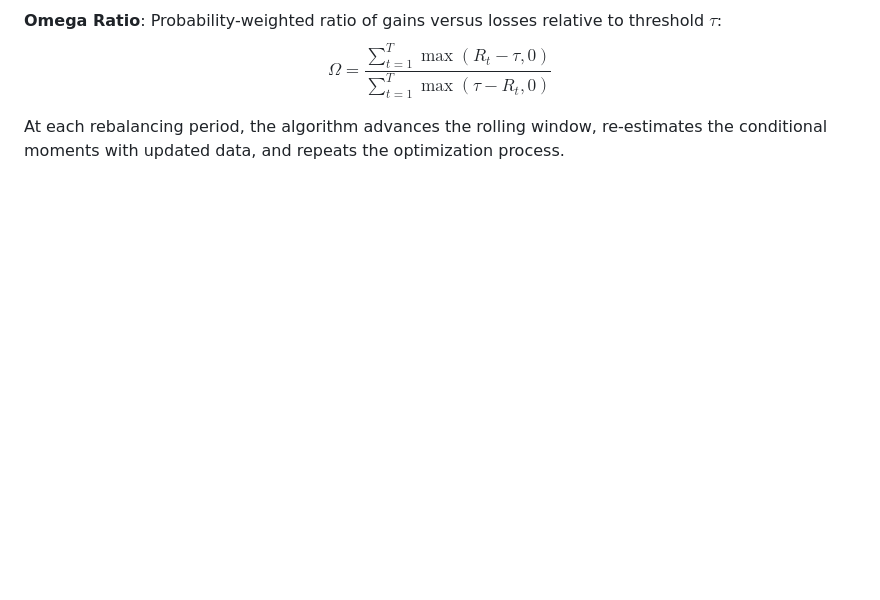
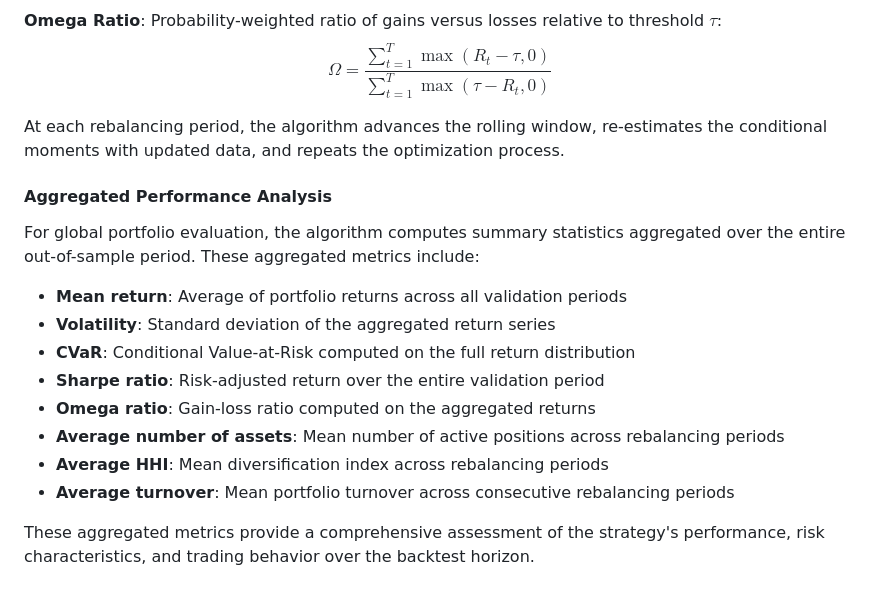
Before and after one commit to RedaOHB/ContextualPortfolio.jl, a Markdown page: docs/src/method.md, the part around the change. Rendered like a GitHub page; blank space fills up the shorter version.

Commit message:
update home file

```diff
--- a/docs/src/method.md
+++ b/docs/src/method.md
@@ -76,3 +76,17 @@ where $R_{f}$ represents the risk-free rate.
 $$\Omega = \frac{\sum_{t=1}^{T} \max(R_{t} - \tau, 0)}{\sum_{t=1}^{T} \max(\tau - R_{t}, 0)}$$
 
 At each rebalancing period, the algorithm advances the rolling window, re-estimates the conditional moments with updated data, and repeats the optimization process.
+
+#### Aggregated Performance Analysis
+For global portfolio evaluation, the algorithm computes summary statistics aggregated over the entire out-of-sample period. These aggregated metrics include:
+
+- **Mean return**: Average of portfolio returns across all validation periods
+- **Volatility**: Standard deviation of the aggregated return series
+- **CVaR**: Conditional Value-at-Risk computed on the full return distribution
+- **Sharpe ratio**: Risk-adjusted return over the entire validation period
+- **Omega ratio**: Gain-loss ratio computed on the aggregated returns
+- **Average number of assets**: Mean number of active positions across rebalancing periods
+- **Average HHI**: Mean diversification index across rebalancing periods
+- **Average turnover**: Mean portfolio turnover across consecutive rebalancing periods
+
+These aggregated metrics provide a comprehensive assessment of the strategy's performance, risk characteristics, and trading behavior over the backtest horizon.
```
